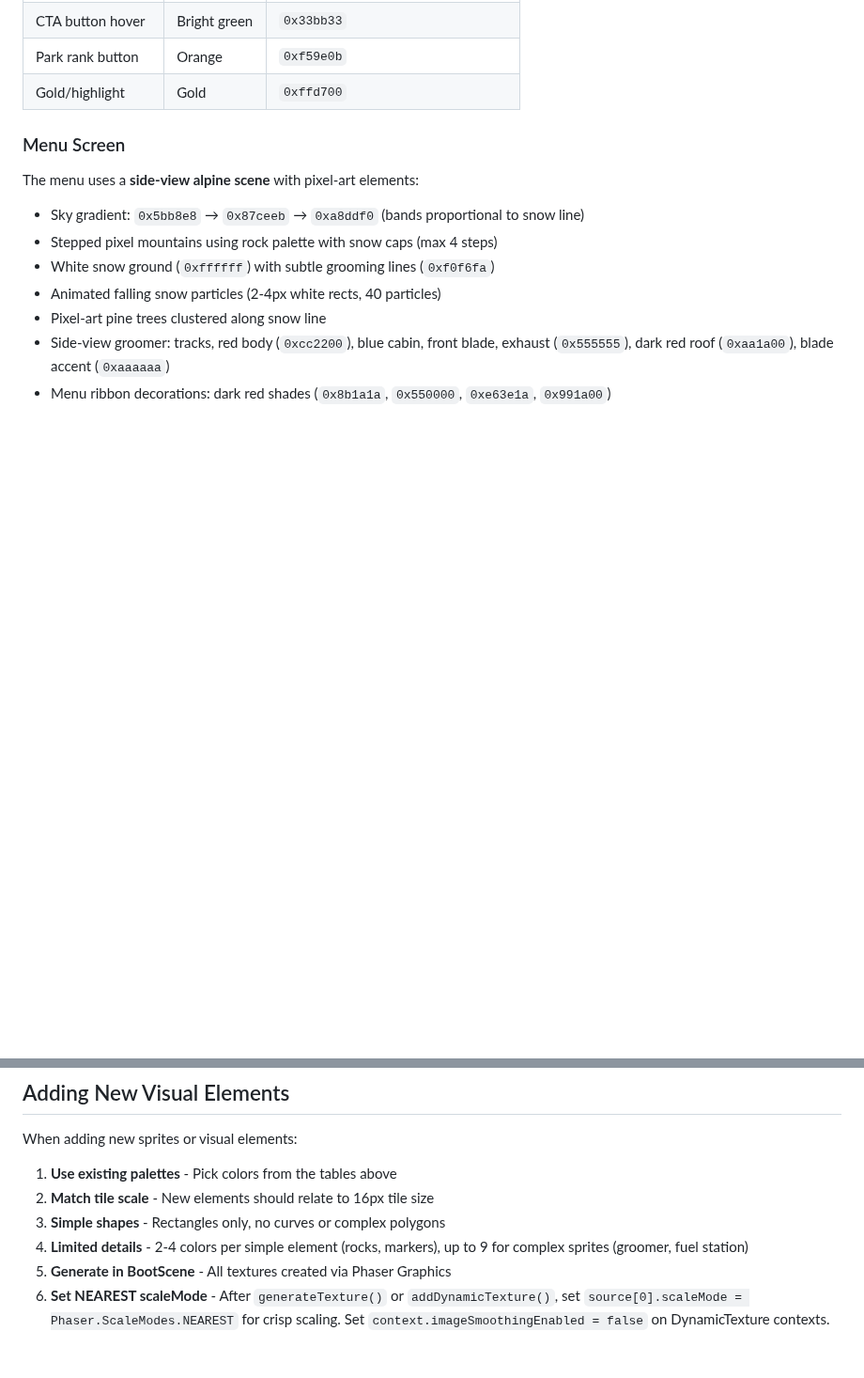
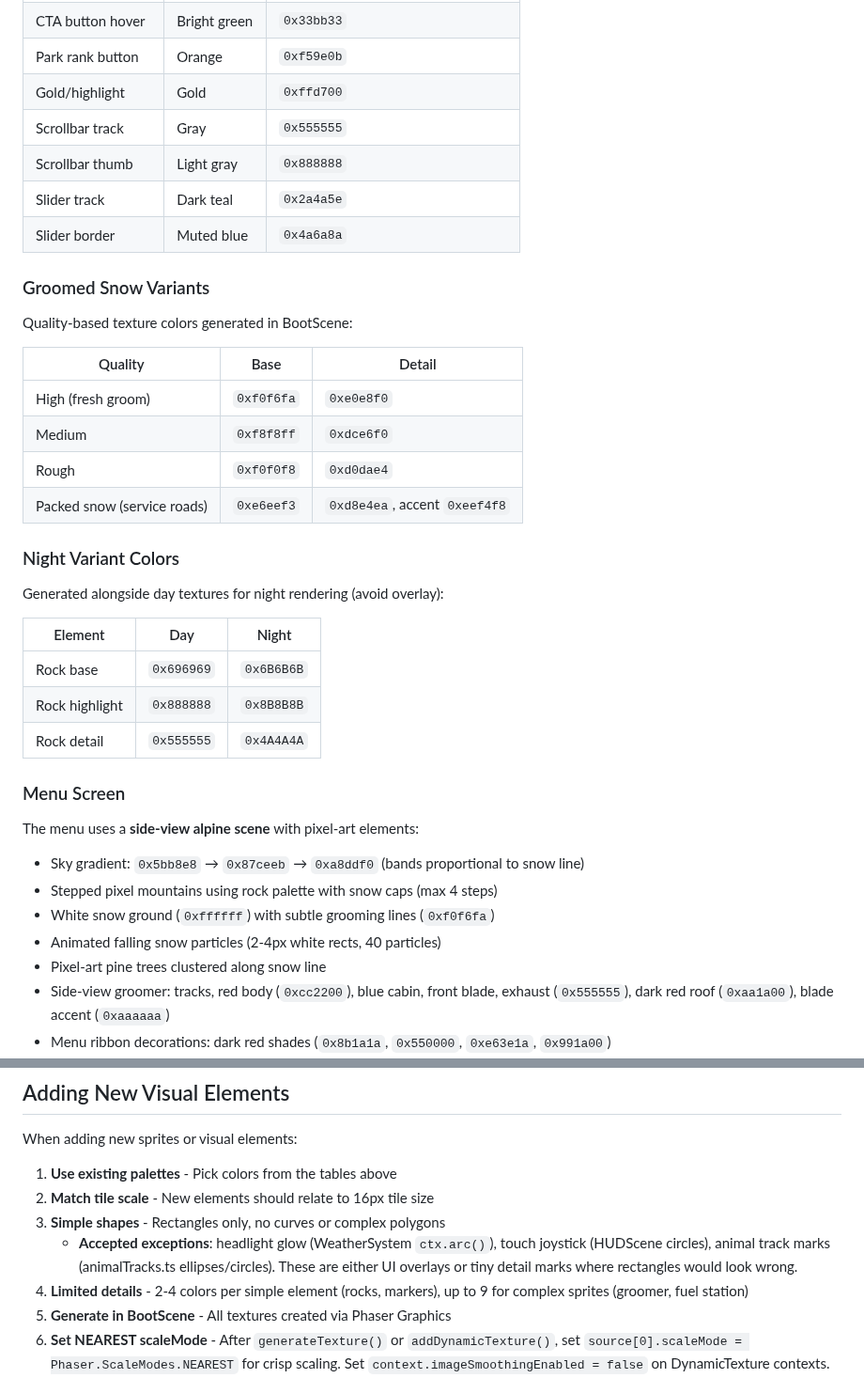
Before and after one commit to antoinecellerier/les-aiguilles-blanches, a Markdown page: docs/ART_STYLE.md, 2 parts joined by grey strips. Shown at 94% size. Drawn GitHub-style; blank space fills up the shorter version.

Commit message:
Document missing color palettes and shape exceptions in ART_STYLE.md
Added: groomed snow quality variants, night variant colors, packed
snow colors, UI slider/scrollbar colors. Documented accepted shape
exceptions (headlights, joystick, animal tracks).

Co-authored-by: Copilot <175728472+Copilot@users.noreply.github.com>

```diff
--- a/docs/ART_STYLE.md
+++ b/docs/ART_STYLE.md
@@ -118,6 +118,31 @@ Alpine rock with warm brown tones (NOT gray):
 | CTA button hover | Bright green | `0x33bb33` |
 | Park rank button | Orange | `0xf59e0b` |
 | Gold/highlight | Gold | `0xffd700` |
+| Scrollbar track | Gray | `0x555555` |
+| Scrollbar thumb | Light gray | `0x888888` |
+| Slider track | Dark teal | `0x2a4a5e` |
+| Slider border | Muted blue | `0x4a6a8a` |
+
+### Groomed Snow Variants
+
+Quality-based texture colors generated in BootScene:
+
+| Quality | Base | Detail |
+|---------|------|--------|
+| High (fresh groom) | `0xf0f6fa` | `0xe0e8f0` |
+| Medium | `0xf8f8ff` | `0xdce6f0` |
+| Rough | `0xf0f0f8` | `0xd0dae4` |
+| Packed snow (service roads) | `0xe6eef3` | `0xd8e4ea`, accent `0xeef4f8` |
+
+### Night Variant Colors
+
+Generated alongside day textures for night rendering (avoid overlay):
+
+| Element | Day | Night |
+|---------|-----|-------|
+| Rock base | `0x696969` | `0x6B6B6B` |
+| Rock highlight | `0x888888` | `0x8B8B8B` |
+| Rock detail | `0x555555` | `0x4A4A4A` |
 
 ### Menu Screen
 
@@ -501,6 +526,7 @@ When adding new sprites or visual elements:
 1. **Use existing palettes** - Pick colors from the tables above
 2. **Match tile scale** - New elements should relate to 16px tile size
 3. **Simple shapes** - Rectangles only, no curves or complex polygons
+   - **Accepted exceptions**: headlight glow (WeatherSystem `ctx.arc()`), touch joystick (HUDScene circles), animal track marks (animalTracks.ts ellipses/circles). These are either UI overlays or tiny detail marks where rectangles would look wrong.
 4. **Limited details** - 2-4 colors per simple element (rocks, markers), up to 9 for complex sprites (groomer, fuel station)
 5. **Generate in BootScene** - All textures created via Phaser Graphics
 6. **Set NEAREST scaleMode** - After `generateTexture()` or `addDynamicTexture()`, set `source[0].scaleMode = Phaser.ScaleModes.NEAREST` for crisp scaling. Set `context.imageSmoothingEnabled = false` on DynamicTexture contexts. Do NOT use global `pixelArt: true` (breaks Firefox Canvas)
```
